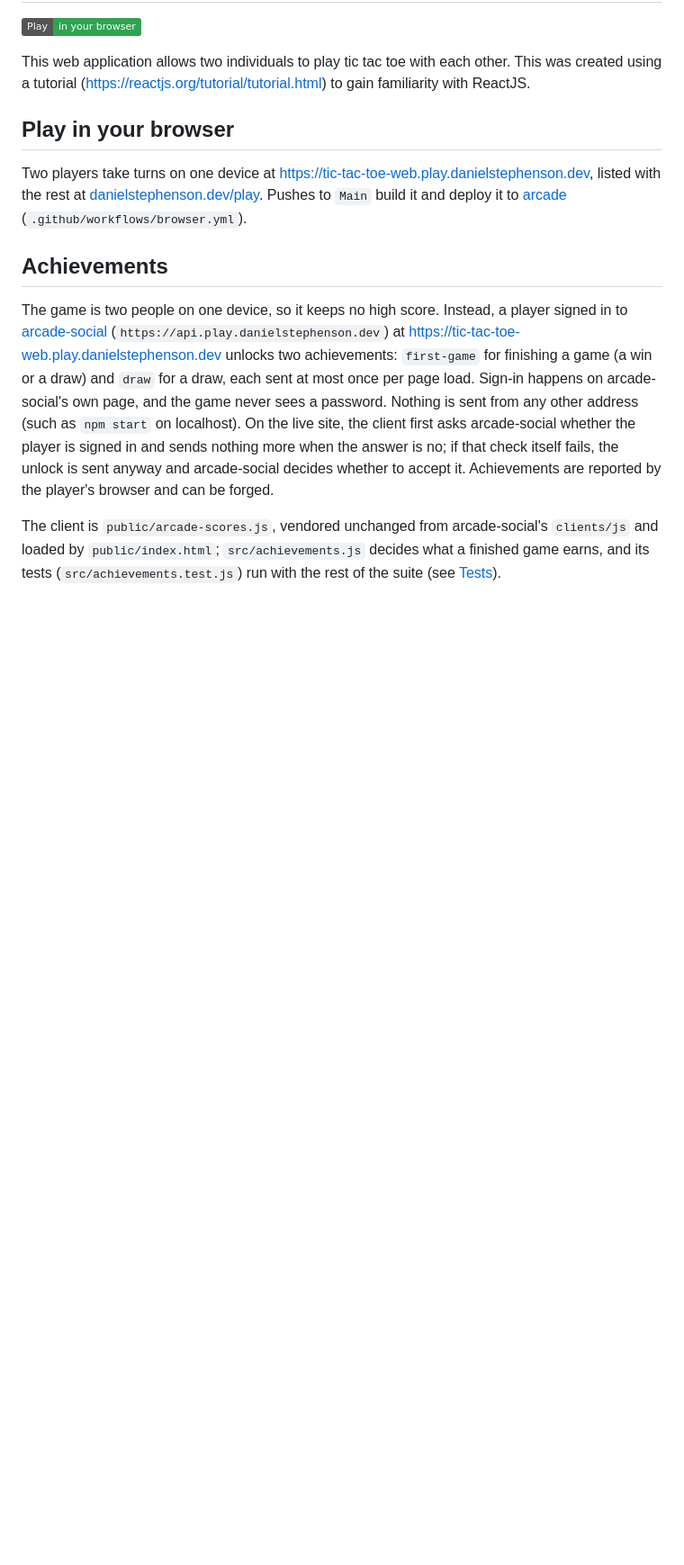
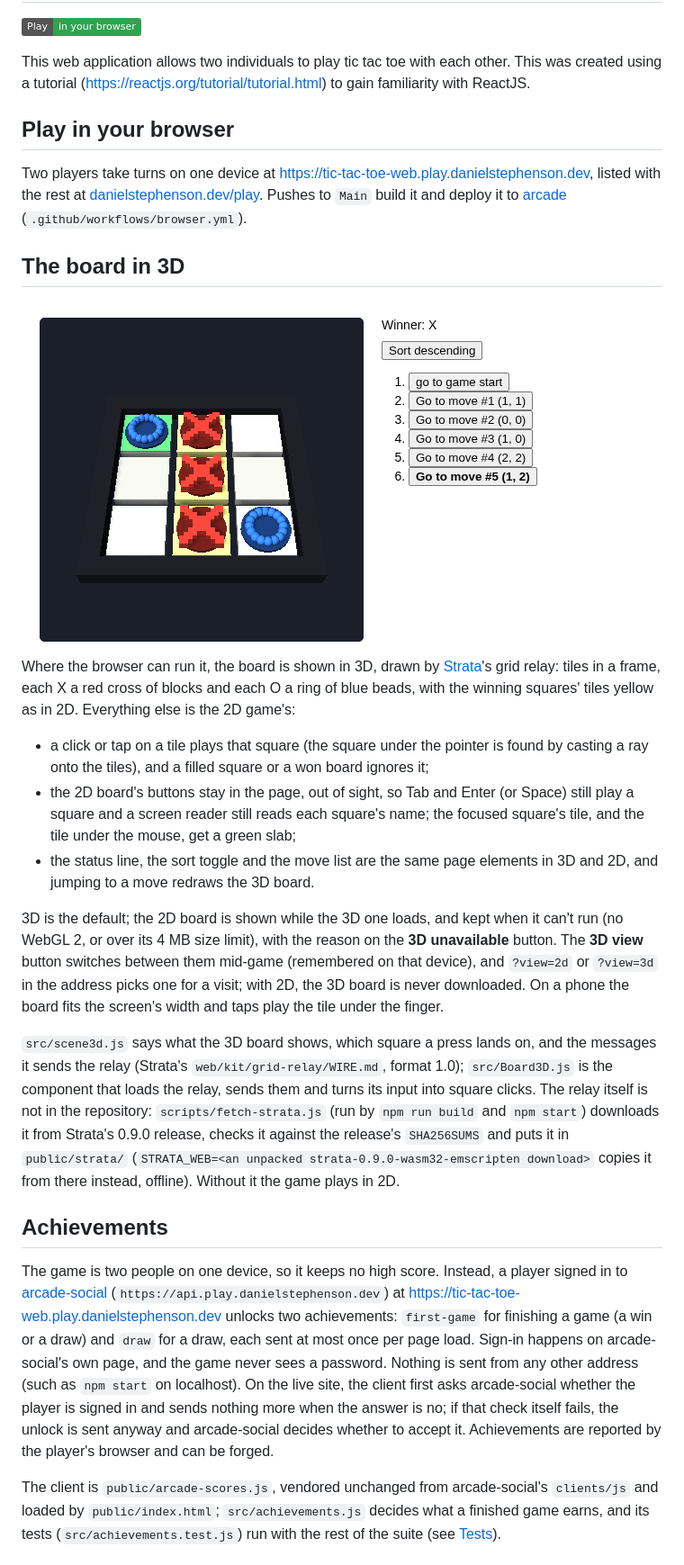
Before and after one commit to dmccoystephenson/Tic-Tac-Toe-Web-App, a Markdown page: README.md, the part around one of its changes. Shown at 90% size. Rendered like a GitHub page; pictures changed too: docs/images/board-3d.png (added); badges without logos; blank space fills up the shorter version.

```diff
--- a/README.md
+++ b/README.md
@@ -6,6 +6,18 @@ This web application allows two individuals to play tic tac toe with each other.
 
 ## Play in your browser
 Two players take turns on one device at https://tic-tac-toe-web.play.danielstephenson.dev, listed with the rest at [danielstephenson.dev/play](https://danielstephenson.dev/play). Pushes to `Main` build it and deploy it to [arcade](https://github.com/Stephenson-Software/arcade) (`.github/workflows/browser.yml`).
+
+## The board in 3D
+![A win on the 3D board](docs/images/board-3d.png)
+
+Where the browser can run it, the board is shown in 3D, drawn by [Strata](https://github.com/Preponderous-Software/strata)'s grid relay: tiles in a frame, each X a red cross of blocks and each O a ring of blue beads, with the winning squares' tiles yellow as in 2D. Everything else is the 2D game's:
+- a click or tap on a tile plays that square (the square under the pointer is found by casting a ray onto the tiles), and a filled square or a won board ignores it;
+- the 2D board's buttons stay in the page, out of sight, so Tab and Enter (or Space) still play a square and a screen reader still reads each square's name; the focused square's tile, and the tile under the mouse, get a green slab;
+- the status line, the sort toggle and the move list are the same page elements in 3D and 2D, and jumping to a move redraws the 3D board.
+
+3D is the default; the 2D board is shown while the 3D one loads, and kept when it can't run (no WebGL 2, or over its 4 MB size limit), with the reason on the **3D unavailable** button. The **3D view** button switches between them mid-game (remembered on that device), and `?view=2d` or `?view=3d` in the address picks one for a visit; with 2D, the 3D board is never downloaded. On a phone the board fits the screen's width and taps play the tile under the finger.
+
+`src/scene3d.js` says what the 3D board shows, which square a press lands on, and the messages it sends the relay (Strata's `web/kit/grid-relay/WIRE.md`, format 1.0); `src/Board3D.js` is the component that loads the relay, sends them and turns its input into square clicks. The relay itself is not in the repository: `scripts/fetch-strata.js` (run by `npm run build` and `npm start`) downloads it from Strata's 0.9.0 release, checks it against the release's `SHA256SUMS` and puts it in `public/strata/` (`STRATA_WEB=<an unpacked strata-0.9.0-wasm32-emscripten download>` copies it from there instead, offline). Without it the game plays in 2D.
 
 ## Achievements
 The game is two people on one device, so it keeps no high score. Instead, a player signed in to [arcade-social](https://github.com/Stephenson-Software/arcade-social) (`https://api.play.danielstephenson.dev`) at https://tic-tac-toe-web.play.danielstephenson.dev unlocks two achievements: `first-game` for finishing a game (a win or a draw) and `draw` for a draw, each sent at most once per page load. Sign-in happens on arcade-social's own page, and the game never sees a password. Nothing is sent from any other address (such as `npm start` on localhost). On the live site, the client first asks arcade-social whether the player is signed in and sends nothing more when the answer is no; if that check itself fails, the unlock is sent anyway and arcade-social decides whether to accept it. Achievements are reported by the player's browser and can be forged.
```
Also changed, not shown: other parts of README.md (+5 -0 lines), 12 other files.
